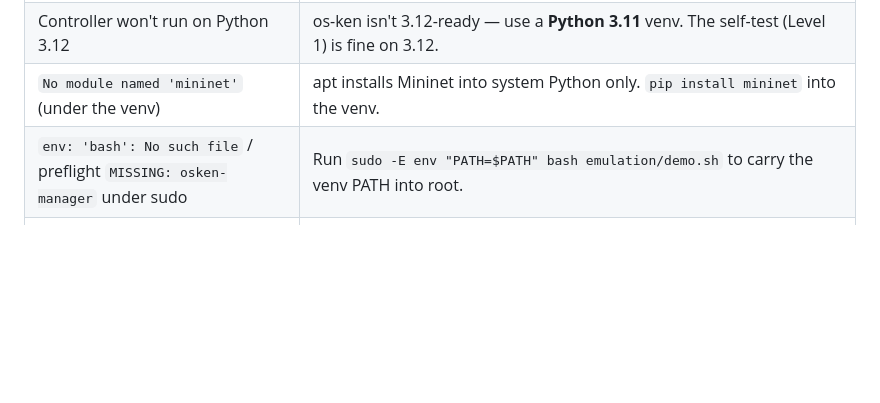
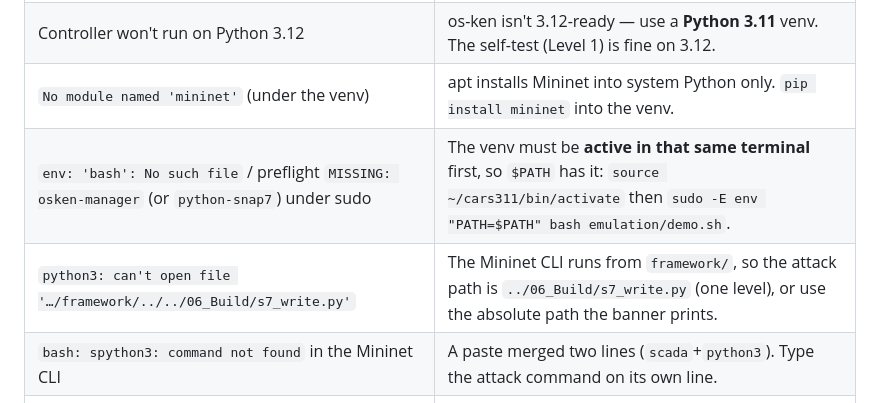
Before and after one commit to Amitdeb00731/A-Criticality--and-Operation-Aware-Response-Framework-CARS, a Markdown page: REPRODUCE.md, the part around one of its changes. GitHub-like rendering; blank space fills up the shorter version.

```diff
--- a/REPRODUCE.md
+++ b/REPRODUCE.md
@@ -114,7 +114,9 @@ Use `examples/site.testbed.yaml` (real GUARD bindings). The system runs as the `
 | `osken-manager` missing, `No module named 'os_ken.cmd'` | os-ken 4.x wheels omit the runner. Pin `os-ken>=2.7,<3` (the `[controller]` extra now does). |
 | Controller won't run on Python 3.12 | os-ken isn't 3.12-ready — use a **Python 3.11** venv. The self-test (Level 1) is fine on 3.12. |
 | `No module named 'mininet'` (under the venv) | apt installs Mininet into system Python only. `pip install mininet` into the venv. |
-| `env: 'bash': No such file` / preflight `MISSING: osken-manager` under sudo | Run `sudo -E env "PATH=$PATH" bash emulation/demo.sh` to carry the venv PATH into root. |
+| `env: 'bash': No such file` / preflight `MISSING: osken-manager` (or `python-snap7`) under sudo | The venv must be **active in that same terminal** first, so `$PATH` has it: `source ~/cars311/bin/activate` then `sudo -E env "PATH=$PATH" bash emulation/demo.sh`. |
+| `python3: can't open file '…/framework/../../06_Build/s7_write.py'` | The Mininet CLI runs from `framework/`, so the attack path is `../06_Build/s7_write.py` (one level), or use the absolute path the banner prints. |
+| `bash: spython3: command not found` in the Mininet CLI | A paste merged two lines (`scada`+`python3`). Type the attack command on its own line. |
 | Legit hosts dropped as `SPOOFED`, tank `No route to host` | GUARD bindings are physical port/MAC. Use `examples/site.emulation.yaml` (demo.sh defaults to it). |
 | `s7_write.py: error: required: --host` | Use `--host 192.168.2.10`. |
 | `ovs-ofctl: 127.0.0.1 is not a bridge` | In the Mininet CLI, dump flows with `sh ovs-ofctl …` (OVS bridges live in the root namespace). |
```
Also changed, not shown: other parts of REPRODUCE.md (+3 -3 lines).
